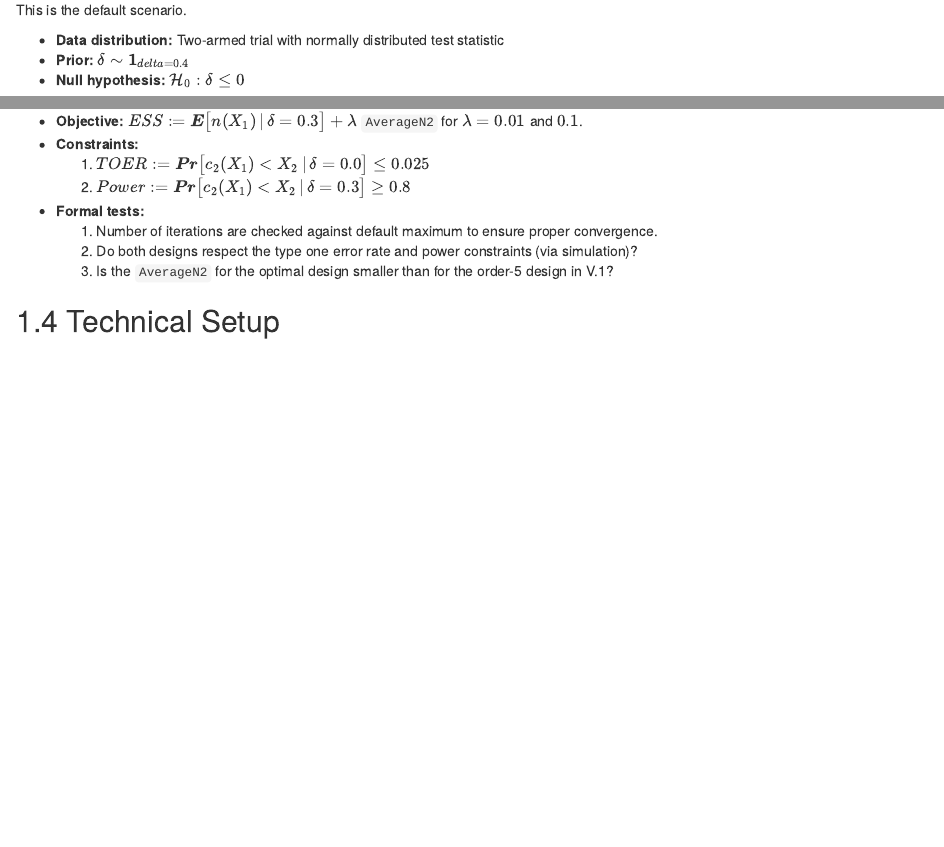
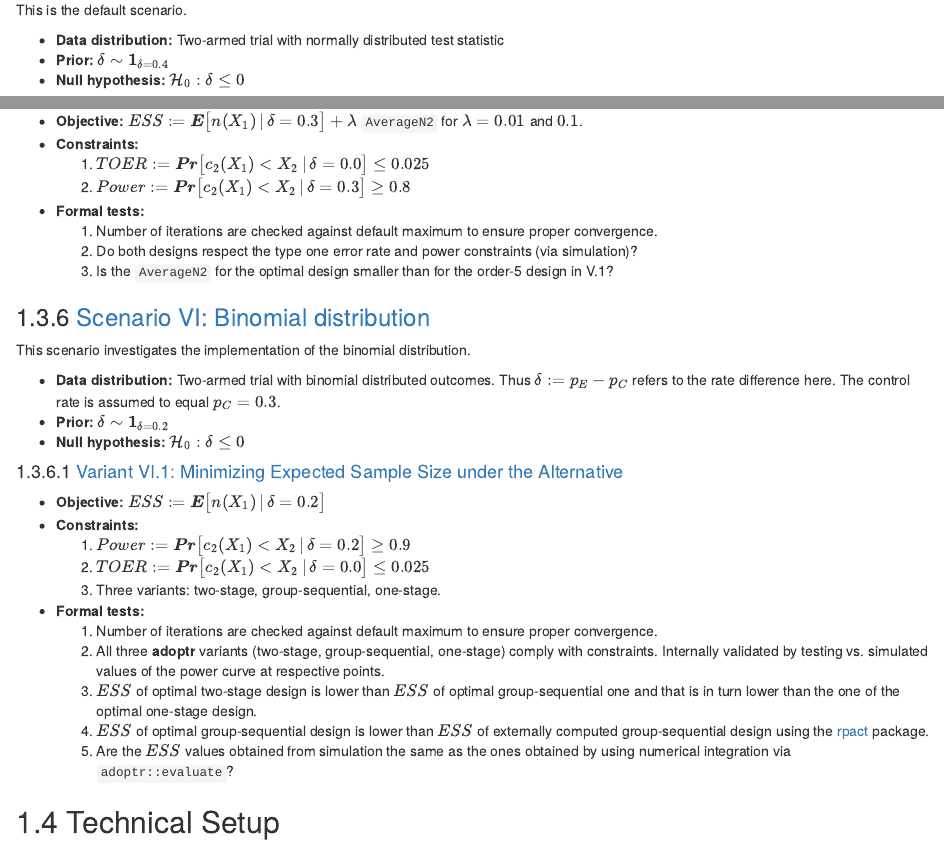
Before and after one commit to kkmann/adoptr-validation-report, an R Markdown document (index.Rmd): the page in a window 1100 px wide, from 1650 px down, and a second part further down, joined at a grey line. Rendered offline with R 4.5, knitr and Pandoc, with nearby package versions; drawn as R Markdown's standard HTML page in place of the format the file asks for.

Commit message:
update index file

```diff
--- a/index.Rmd
+++ b/index.Rmd
@@ -165,7 +165,7 @@ of the report.
 This is the default scenario.
 
 * **Data distribution:** Two-armed trial with normally distributed test statistic
-* **Prior:** $\delta\sim\textbf{1}_{delta=0.4}$
+* **Prior:** $\delta\sim\textbf{1}_{\delta=0.4}$
 * **Null hypothesis:** $\mathcal{H}_0:\delta \leq 0$
 
 
@@ -473,6 +473,40 @@ Inspect the plot to see convergence pattern.
 
 
 
+### [Scenario VI: Binomial distribution](#scenarioVI)
+
+This scenario investigates the implementation of the binomial distribution.
+
+* **Data distribution:** Two-armed trial with binomial distributed outcomes.
+Thus $\delta := p_E - p_C$ refers to the rate difference here.
+The control rate is assumed to equal $p_C = 0.3$.
+* **Prior:** $\delta\sim\textbf{1}_{\delta=0.2}$
+* **Null hypothesis:** $\mathcal{H}_0:\delta \leq 0$
+
+
+#### [Variant VI.1: Minimizing Expected Sample Size under the Alternative](#variantVI_1)
+
+* **Objective:** $ESS := \boldsymbol{E}\big[n(X_1)\,|\,\delta=0.2\big]$
+* **Constraints:**
+    1. $Power := \boldsymbol{Pr}\big[c_2(X_1) < X_2\,|\,\delta=0.2\big] \geq 0.9$
+    2. $TOER := \boldsymbol{Pr}\big[c_2(X_1) < X_2\,|\,\delta=0.0\big] \leq 0.025$
+    3. Three variants: two-stage, group-sequential, one-stage.
+* **Formal tests:**
+    1. Number of iterations are checked against default maximum to ensure proper
+      convergence.
+    2. All three **adoptr** variants (two-stage, group-sequential, one-stage)
+        comply with constraints. Internally validated by testing vs. simulated
+        values of the power curve at respective points.
+    3. $ESS$ of optimal two-stage design is lower than $ESS$ of optimal
+        group-sequential one and that is in turn lower than the one of the
+        optimal one-stage design.
+    4. $ESS$ of optimal group-sequential design is lower than $ESS$ of
+        externally computed group-sequential design using the [rpact](https://rpact.org/) package.
+    5. Are the $ESS$ values obtained from simulation the same as the ones
+        obtained by using numerical integration via `adoptr::evaluate`?
+
+
+
 ## Technical Setup
 
 All scenarios are run in a single, shared R session.
```
Also changed, not shown: 06-scenario-VI.Rmd (+1 -1 lines).
